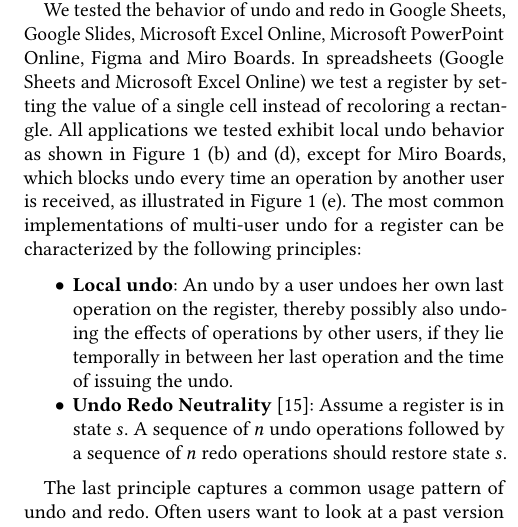
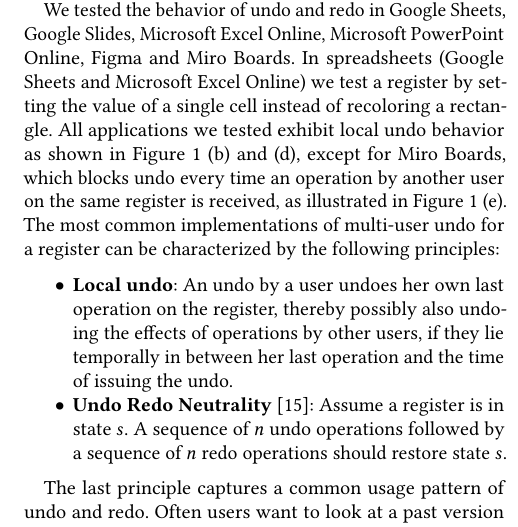
Before and after one commit to lstwn/undo-redo-replicated-registers, a LaTeX paper (paper/Undo and Redo Support for Replicated Registers.tex): part of one column of page 2 of 7, cut so that both start at the same text. Compiled offline with pdfLaTeX.

Commit message:
Be a little bit more explicit about blocking in Miro

```diff
--- a/paper/Undo and Redo Support for Replicated Registers.tex
+++ b/paper/Undo and Redo Support for Replicated Registers.tex
@@ -784,7 +784,7 @@
 All applications we tested exhibit local undo behavior as shown in
 \cref{fig:intro-example}~\ref{fig:two-reg-local}~and~\ref{fig:one-reg-local},
 except for Miro Boards, which blocks undo every time an operation
-by another user is received, as illustrated
+by another user on the same register is received, as illustrated
 in \cref{fig:intro-example}~\ref{fig:one-reg-block}.
 The most common implementations of multi-user undo for a register
 can be characterized by the following principles:
```
